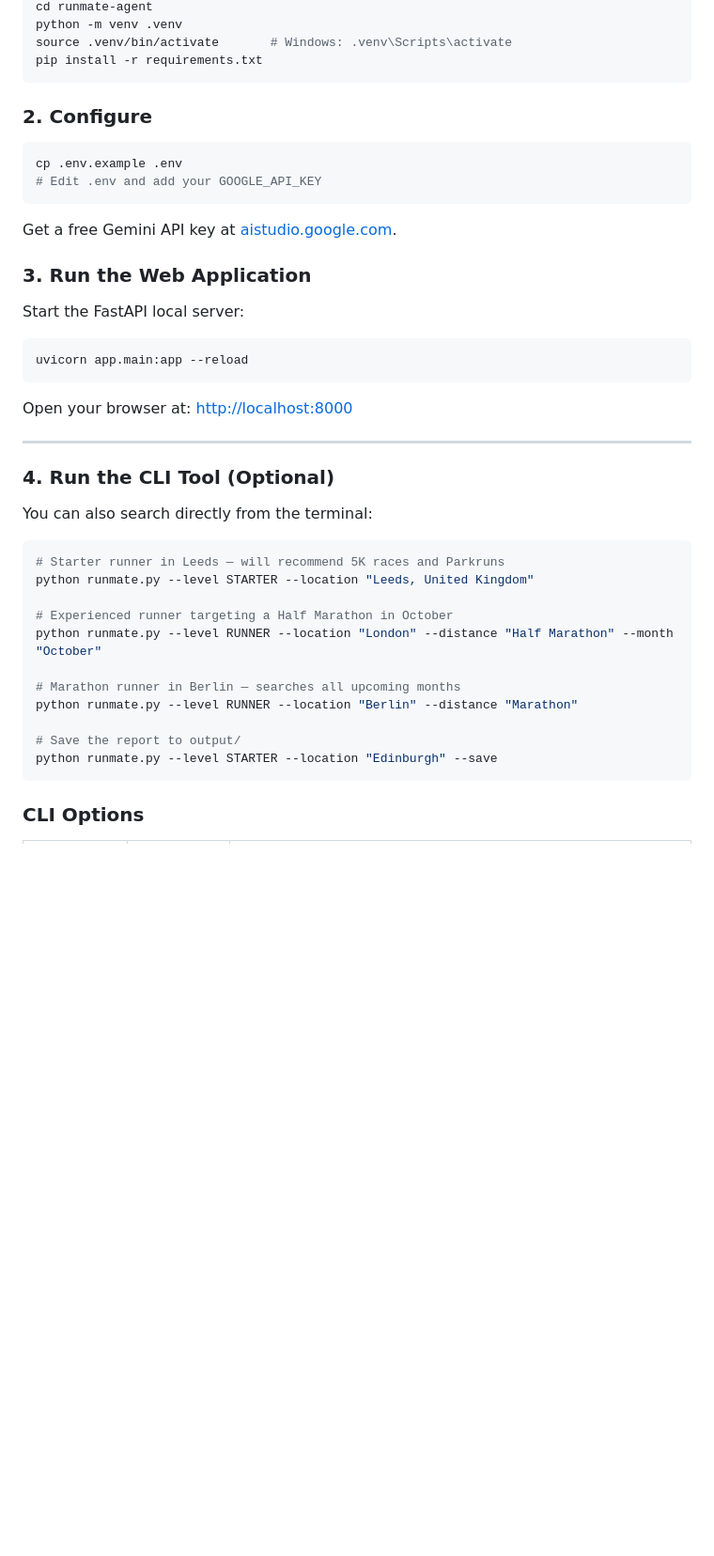
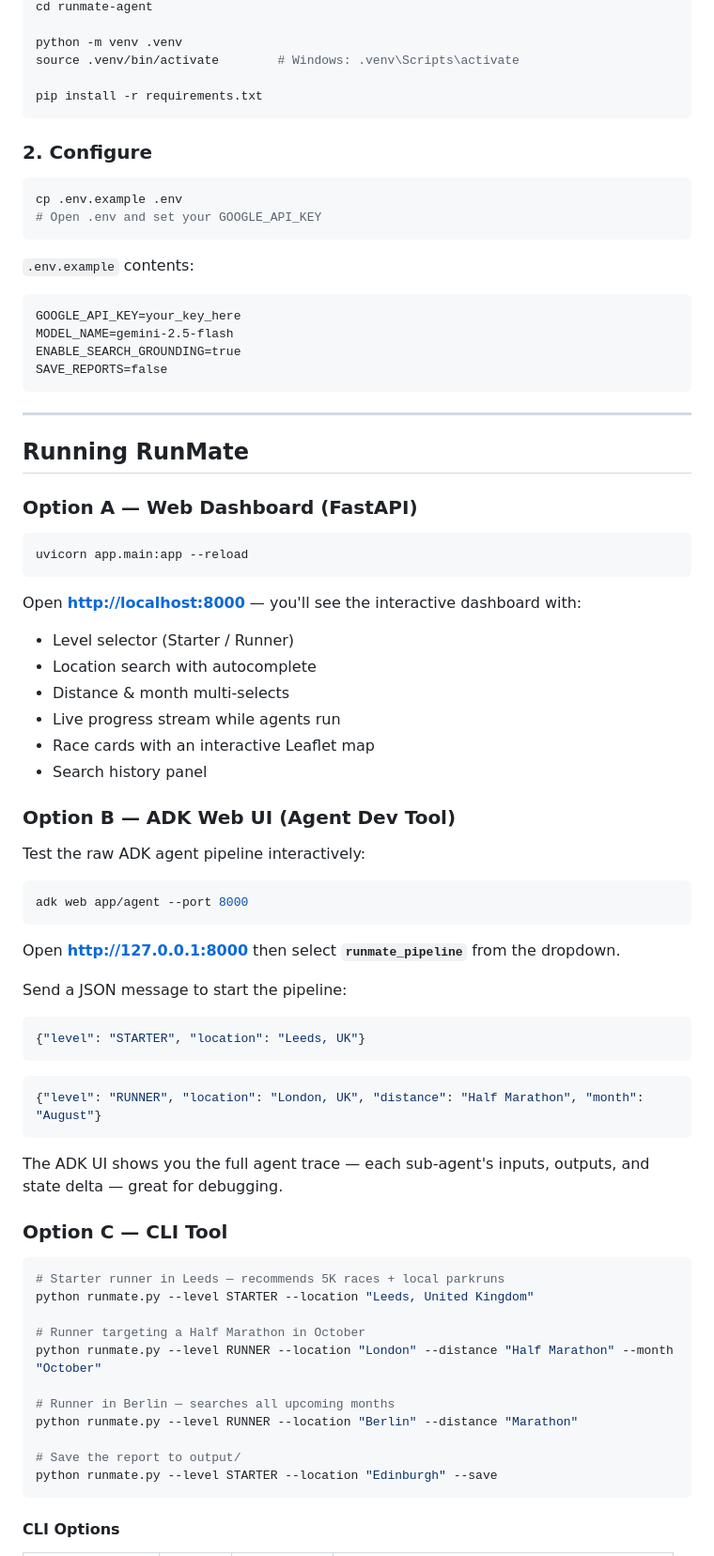
Before and after one commit to astux7/RunMate-AI, a Markdown page: README.md, the part around one of its changes. Shown at 94% size. Drawn GitHub-style; blank space fills up the shorter version.

````diff
--- a/README.md
+++ b/README.md
@@ -20,6 +113,8 @@ git clone <repo>
 cd runmate-agent
+
 python -m venv .venv
-source .venv/bin/activate       # Windows: .venv\Scripts\activate
+source .venv/bin/activate        # Windows: .venv\Scripts\activate
+
 pip install -r requirements.txt
 ```
 
@@ -27,41 +122,72 @@ pip install -r requirements.txt
 
 ```bash
 cp .env.example .env
-# Edit .env and add your GOOGLE_API_KEY
+# Open .env and set your GOOGLE_API_KEY
 ```
 
-Get a free Gemini API key at [aistudio.google.com](https://aistudio.google.com).
+`.env.example` contents:
+```
+GOOGLE_API_KEY=your_key_here
+MODEL_NAME=gemini-2.5-flash
+ENABLE_SEARCH_GROUNDING=true
+SAVE_REPORTS=false
+```
 
-### 3. Run the Web Application
+---
 
-Start the FastAPI local server:
+## Running RunMate
+
+### Option A — Web Dashboard (FastAPI)
 
 ```bash
 uvicorn app.main:app --reload
 ```
 
-Open your browser at:
-[http://localhost:8000](http://localhost:8000)
+Open **[http://localhost:8000](http://localhost:8000)** — you'll see the interactive dashboard with:
+- Level selector (Starter / Runner)
+- Location search with autocomplete
+- Distance & month multi-selects
+- Live progress stream while agents run
+- Race cards with an interactive Leaflet map
+- Search history panel
 
----
+### Option B — ADK Web UI (Agent Dev Tool)
 
-### 4. Run the CLI Tool (Optional)
-
-You can also search directly from the terminal:
+Test the raw ADK agent pipeline interactively:
 
 ```bash
-# Starter runner in Leeds — will recommend 5K races and Parkruns
+adk web app/agent --port 8000
+```
+
+Open **[http://127.0.0.1:8000](http://127.0.0.1:8000)** then select **`runmate_pipeline`** from the dropdown.
+
+Send a JSON message to start the pipeline:
+
+```json
+{"level": "STARTER", "location": "Leeds, UK"}
+```
+
+```json
+{"level": "RUNNER", "location": "London, UK", "distance": "Half Marathon", "month": "August"}
+```
+
+The ADK UI shows you the full agent trace — each sub-agent's inputs, outputs, and state delta — great for debugging.
+
+### Option C — CLI Tool
+
+```bash
+# Starter runner in Leeds — recommends 5K races + local parkruns
 python runmate.py --level STARTER --location "Leeds, United Kingdom"
 
-# Experienced runner targeting a Half Marathon in October
+# Runner targeting a Half Marathon in October
 python runmate.py --level RUNNER --location "London" --distance "Half Marathon" --month "October"
 
-# Marathon runner in Berlin — searches all upcoming months
+# Runner in Berlin — searches all upcoming months
 python runmate.py --level RUNNER --location "Berlin" --distance "Marathon"
 
 # Save the report to output/
 python runmate.py --level STARTER --location "Edinburgh" --save
 ```
 
-### CLI Options
+#### CLI Options
 
````
Also changed, not shown: other parts of README.md (+189 -103 lines).
